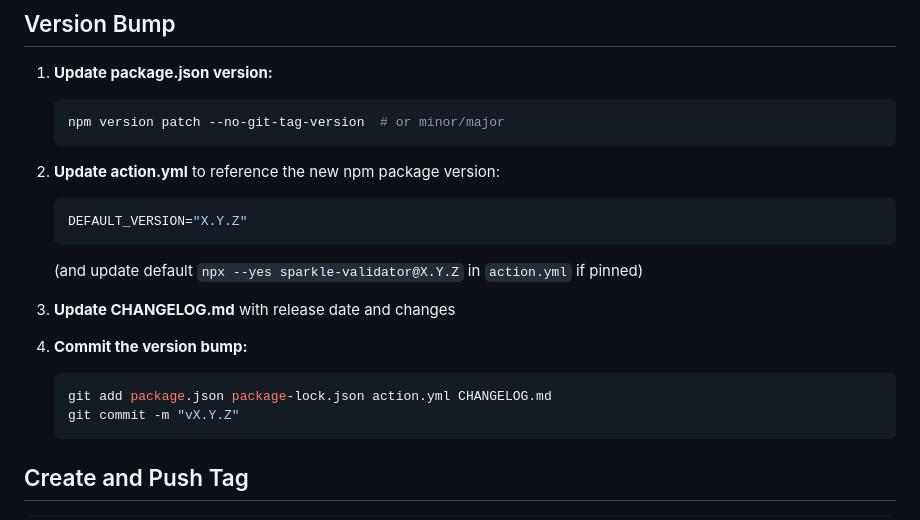
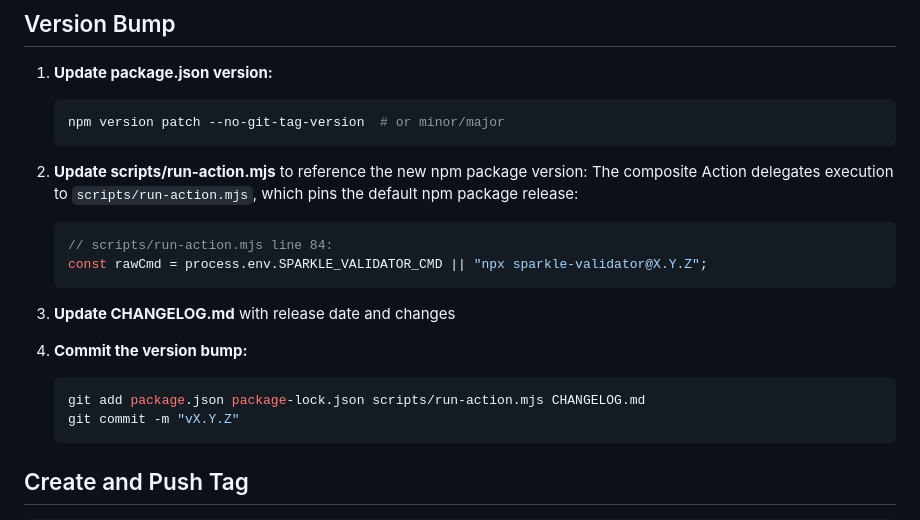
Before and after one commit to dweekly/Sparkle-Validator, a Markdown page: RELEASING.md, the part around the change. Rendered like a GitHub page.

Commit message:
docs(release): update release guide to pin version in scripts/run-action.mjs

````diff
--- a/RELEASING.md
+++ b/RELEASING.md
@@ -27,17 +27,18 @@ the tag. The workflow does the rest.
    npm version patch --no-git-tag-version  # or minor/major
    ```
 
-2. **Update action.yml** to reference the new npm package version:
-   ```yaml
-   DEFAULT_VERSION="X.Y.Z"
+2. **Update scripts/run-action.mjs** to reference the new npm package version:
+   The composite Action delegates execution to `scripts/run-action.mjs`, which pins the default npm package release:
+   ```javascript
+   // scripts/run-action.mjs line 84:
+   const rawCmd = process.env.SPARKLE_VALIDATOR_CMD || "npx sparkle-validator@X.Y.Z";
    ```
-   (and update default `npx --yes sparkle-validator@X.Y.Z` in `action.yml` if pinned)
 
 3. **Update CHANGELOG.md** with release date and changes
 
 4. **Commit the version bump:**
    ```bash
-   git add package.json package-lock.json action.yml CHANGELOG.md
+   git add package.json package-lock.json scripts/run-action.mjs CHANGELOG.md
    git commit -m "vX.Y.Z"
    ```
 
````
